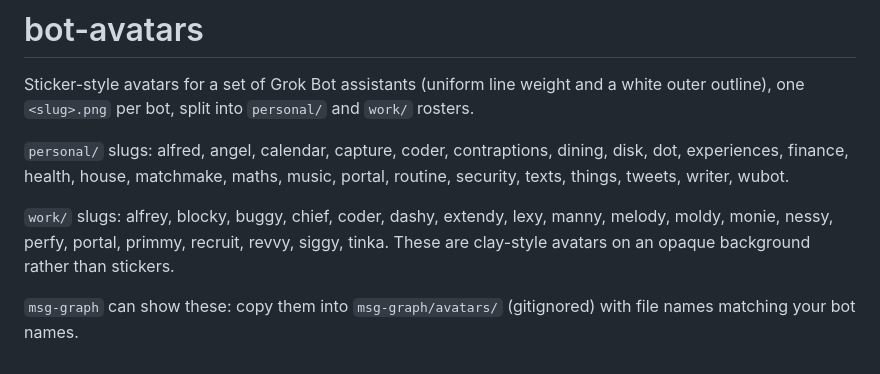
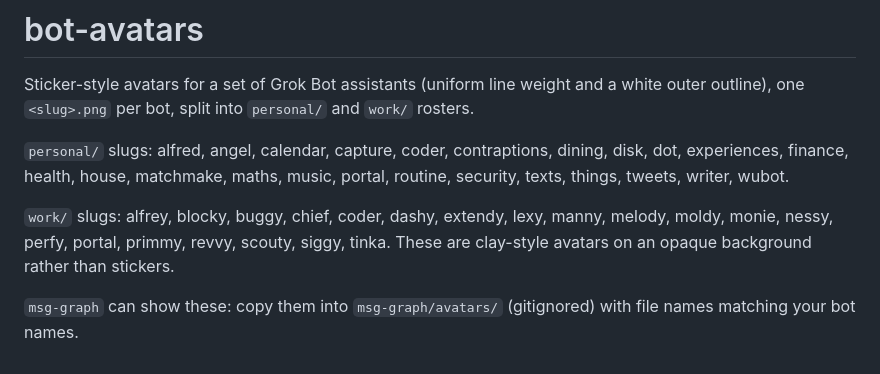
Before and after one commit to moeghashim/my-bot-scripts, a Markdown page: bot-avatars/README.md, the part around the change. Rendered like a GitHub page.

Commit message:
Work chart: add Ramp connector, rename Recruit to Scouty

```diff
--- a/bot-avatars/README.md
+++ b/bot-avatars/README.md
@@ -4,6 +4,6 @@ Sticker-style avatars for a set of Grok Bot assistants (uniform line weight and
 
 `personal/` slugs: alfred, angel, calendar, capture, coder, contraptions, dining, disk, dot, experiences, finance, health, house, matchmake, maths, music, portal, routine, security, texts, things, tweets, writer, wubot.
 
-`work/` slugs: alfrey, blocky, buggy, chief, coder, dashy, extendy, lexy, manny, melody, moldy, monie, nessy, perfy, portal, primmy, recruit, revvy, siggy, tinka. These are clay-style avatars on an opaque background rather than stickers.
+`work/` slugs: alfrey, blocky, buggy, chief, coder, dashy, extendy, lexy, manny, melody, moldy, monie, nessy, perfy, portal, primmy, revvy, scouty, siggy, tinka. These are clay-style avatars on an opaque background rather than stickers.
 
 `msg-graph` can show these: copy them into `msg-graph/avatars/` (gitignored) with file names matching your bot names.
```
Also changed, not shown: bot-army-work.png, 2 other files.
